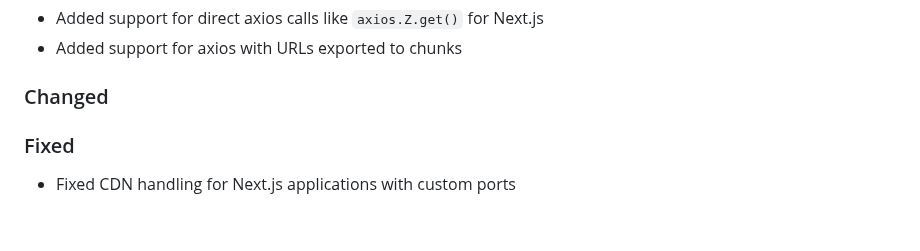
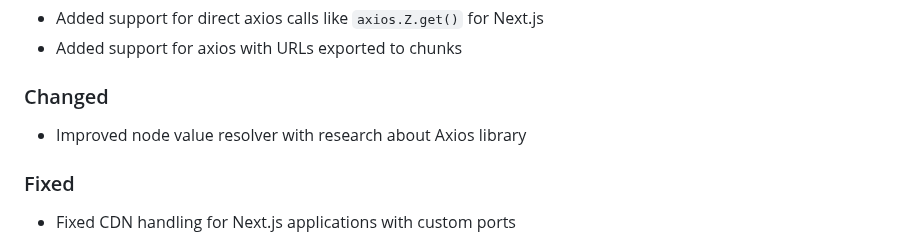
Before and after one commit to shriyanss/js-recon, a Markdown page: CHANGELOG.md, the part around the change. Rendered like a GitHub page; blank space fills up the shorter version.

Commit message:
docs: add "improved node value resolver..." to changelog

```diff
--- a/CHANGELOG.md
+++ b/CHANGELOG.md
@@ -8,6 +8,8 @@
 - Added support for axios with URLs exported to chunks
 
 ### Changed
+
+- Improved node value resolver with research about Axios library
 
 ### Fixed
 
```
